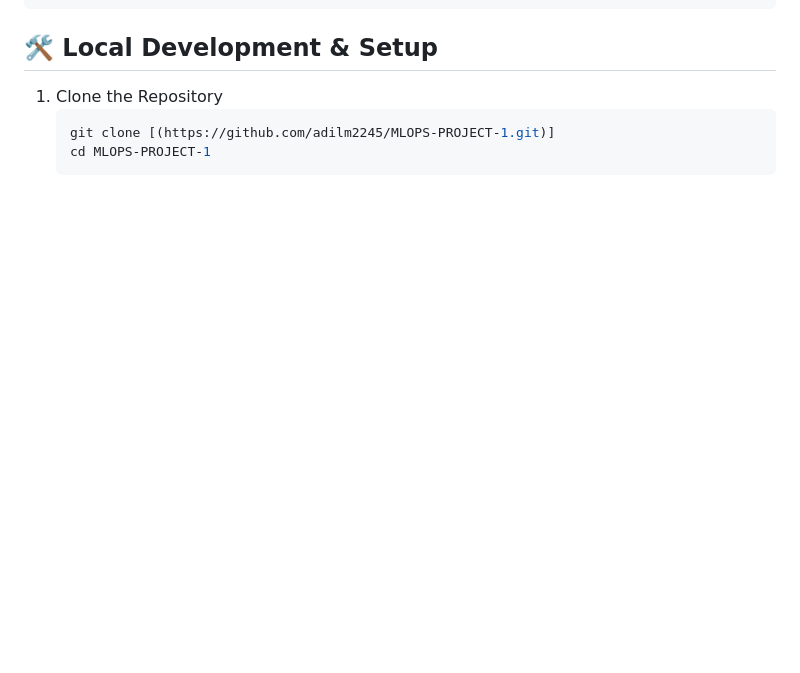
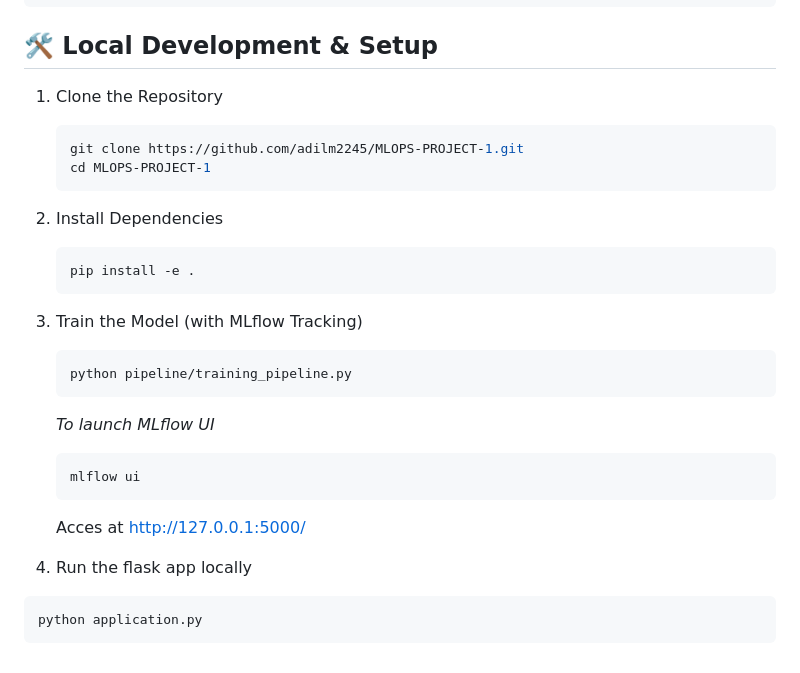
Before and after one commit to adilm2245/MLOPS-PROJECT-1, a Markdown page: README.md, the part around the change. Drawn GitHub-style; blank space fills up the shorter version.

Commit message:
Enhance setup instructions for local development
Updated local development instructions in README.

````diff
--- a/README.md
+++ b/README.md
@@ -111,7 +111,28 @@ MLOPS-PROJECT-1-main/
 ```
 ## 🛠️ Local Development & Setup
 1. Clone the Repository
+
    ```bash
-   git clone [(https://github.com/adilm2245/MLOPS-PROJECT-1.git)]
+   git clone https://github.com/adilm2245/MLOPS-PROJECT-1.git
    cd MLOPS-PROJECT-1
    ```
+
+2. Install Dependencies
+   ```bash
+   pip install -e .
+   ```
+
+3. Train the Model (with MLflow Tracking)
+   ```bash
+   python pipeline/training_pipeline.py
+   ```
+   *To launch MLflow UI*
+   ```bash
+   mlflow ui
+   ```
+   Acces at http://127.0.0.1:5000/
+ 4. Run the flask app locally
+
+   ```bash
+   python application.py
+   ```
````
